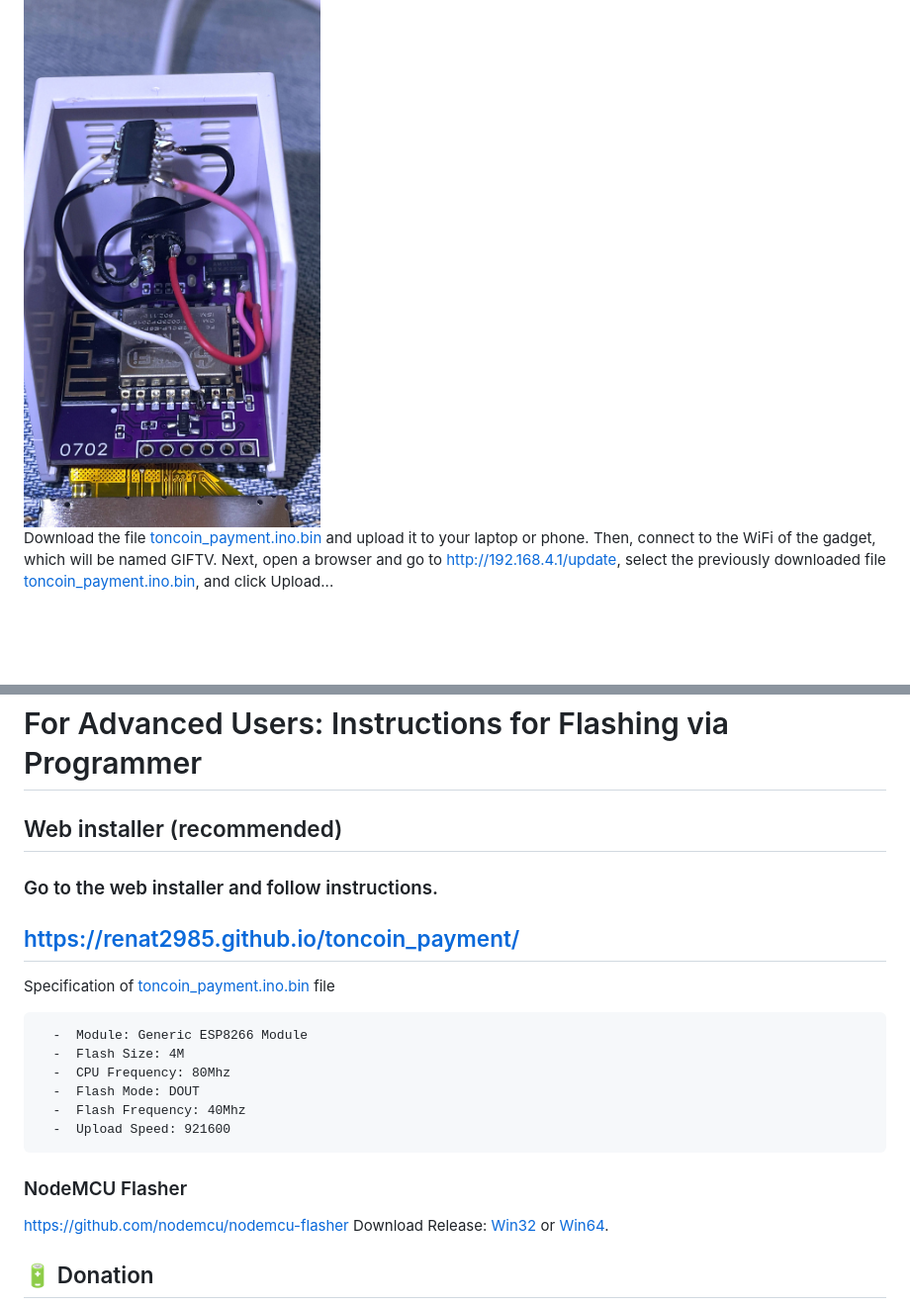
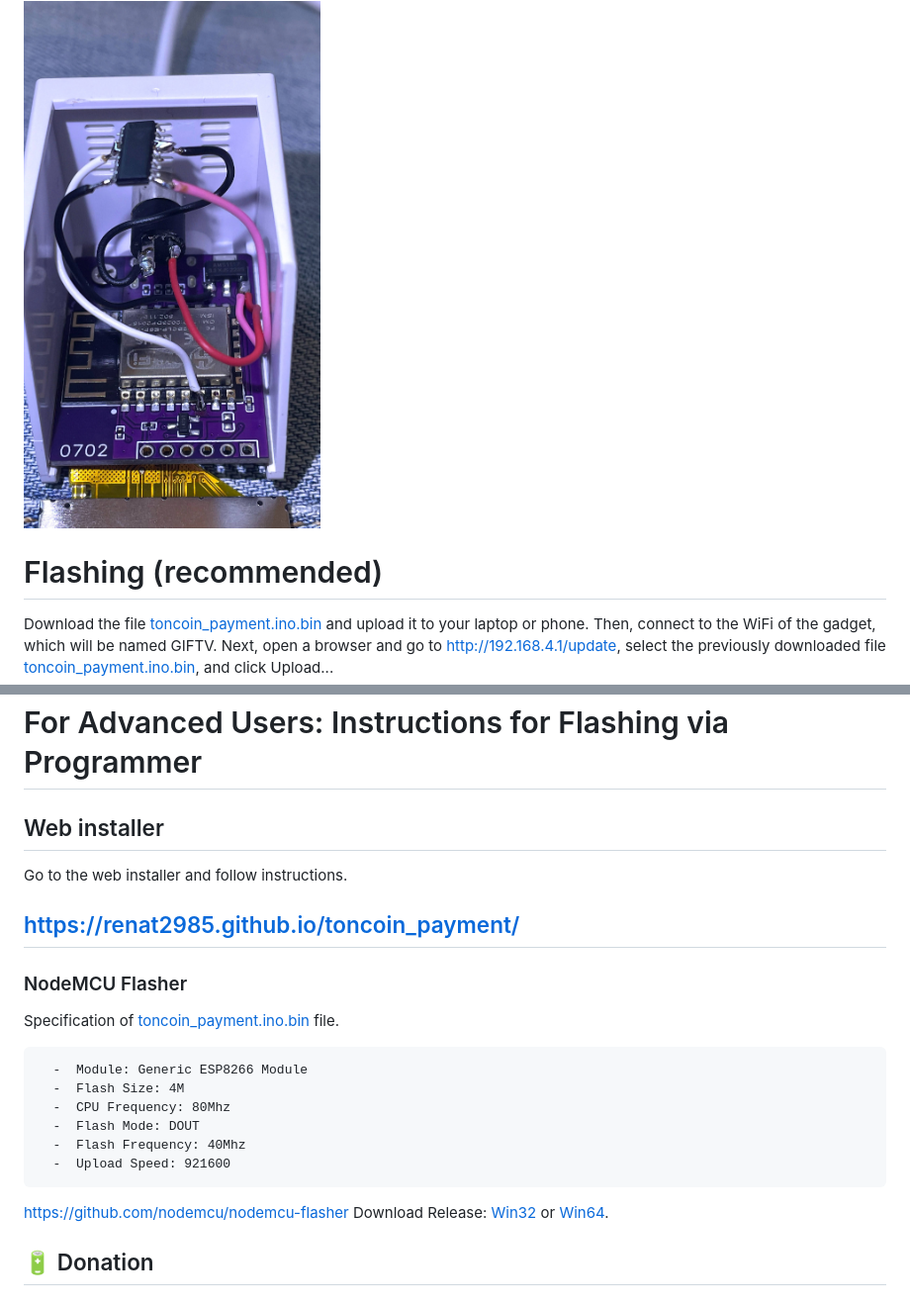
Before and after one commit to renat2985/toncoin_payment, a Markdown page: README.md, 2 parts joined by grey strips. Shown at 99% size. GitHub-like rendering; blank space fills up the shorter version.

````diff
--- a/README.md
+++ b/README.md
@@ -49,6 +49,8 @@ The image below shows how everything should be soldered:
 
 <img src="https://github.com/renat2985/toncoin_payment/blob/main/doc/soldering.jpg" width="300px">
 
+# Flashing (recommended)
+
 Download the file [toncoin_payment.ino.bin](https://github.com/renat2985/toncoin_payment/raw/main/build/esp8266.esp8266.generic/toncoin_payment.ino.bin) and upload it to your laptop or phone. Then, connect to the WiFi of the gadget, which will be named GIFTV. Next, open a browser and go to http://192.168.4.1/update, select the previously downloaded file [toncoin_payment.ino.bin](https://github.com/renat2985/toncoin_payment/raw/main/build/esp8266.esp8266.generic/toncoin_payment.ino.bin), and click Upload...
 
   <img src="https://github.com/renat2985/toncoin_payment/blob/main/doc/flashing.png" width="500px">
@@ -60,14 +62,16 @@ Good luck! If you have any questions, feel free to contact me.
 
 # For Advanced Users: Instructions for Flashing via Programmer
 
-## Web installer (recommended)
+## Web installer
 
-### Go to the web installer and follow instructions.
+Go to the web installer and follow instructions.
 
 ## [https://renat2985.github.io/toncoin_payment/](https://renat2985.github.io/toncoin_payment/)
 
 
-Specification of [toncoin_payment.ino.bin](https://github.com/renat2985/toncoin_payment/raw/main/build/esp8266.esp8266.generic/toncoin_payment.ino.bin) file
+### NodeMCU Flasher
+
+Specification of [toncoin_payment.ino.bin](https://github.com/renat2985/toncoin_payment/raw/main/build/esp8266.esp8266.generic/toncoin_payment.ino.bin) file.
 ```
   -  Module: Generic ESP8266 Module
   -  Flash Size: 4M
@@ -77,7 +81,7 @@ Specification of [toncoin_payment.ino.bin](https://github.com/renat2985/toncoin_
   -  Upload Speed: 921600
 ```
 
-### NodeMCU Flasher
+
 https://github.com/nodemcu/nodemcu-flasher
 Download Release: [Win32](https://github.com/nodemcu/nodemcu-flasher/blob/master/Win32/Release/ESP8266Flasher.exe) or [Win64](https://github.com/nodemcu/nodemcu-flasher/blob/master/Win64/Release/ESP8266Flasher.exe).
 
````
Also changed, not shown: README_RU.md (+6 -4 lines).
